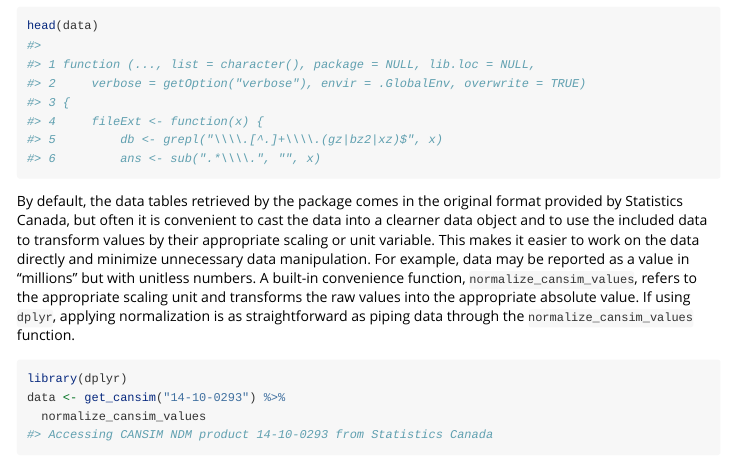
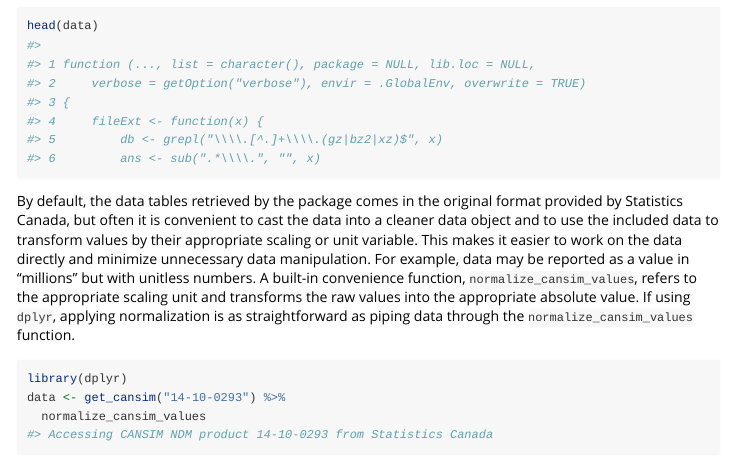
Before and after one commit to mountainMath/cansim, an R Markdown document (vignettes/cansim.Rmd): the page in a window 1100 px wide, from 760 px down. Rendered offline with R 4.5, knitr and Pandoc, with nearby package versions; some code elsewhere in the file could not run offline; common packages that the code uses without loading them are loaded.

Commit message:
spell check and release notes for CRAN

````diff
--- a/vignettes/cansim.Rmd
+++ b/vignettes/cansim.Rmd
@@ -38,7 +38,7 @@ If you know the data table catalogue number you are interested in, use `get_cans
 data <- get_cansim("14-10-0293")
 head(data)
 ```
-By default, the data tables retrieved by the package comes in the original format provided by Statistics Canada, but often it is convenient to cast the data into a clearner data object and to use the included data to transform values by their appropriate scaling or unit variable. This makes it easier to work on the data directly and minimize unnecessary data manipulation. For example, data may be reported as a value in "millions" but with unitless numbers. A built-in convenience function, `normalize_cansim_values`, refers to the appropriate scaling unit and transforms the raw values into the appropriate absolute value. If using `dplyr`, applying normalization is as straightforward as piping data through the `normalize_cansim_values` function.
+By default, the data tables retrieved by the package comes in the original format provided by Statistics Canada, but often it is convenient to cast the data into a cleaner data object and to use the included data to transform values by their appropriate scaling or unit variable. This makes it easier to work on the data directly and minimize unnecessary data manipulation. For example, data may be reported as a value in "millions" but with unitless numbers. A built-in convenience function, `normalize_cansim_values`, refers to the appropriate scaling unit and transforms the raw values into the appropriate absolute value. If using `dplyr`, applying normalization is as straightforward as piping data through the `normalize_cansim_values` function.
 ```{r}
 library(dplyr)
 data <- get_cansim("14-10-0293") %>%
````
Also changed, not shown: R/cansim_tables_list.R (+1 -1 lines), R/cansim_vectors.R (+1 -1 lines), vignettes/listing_cansim_tables.Rmd (+1 -1 lines), 3 other files.
